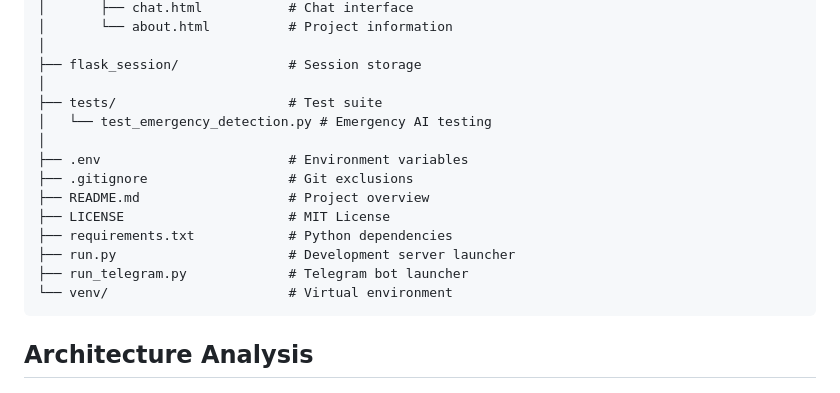
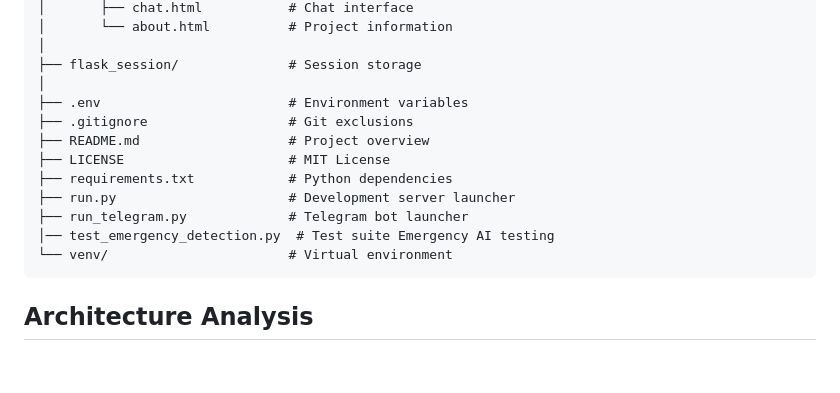
Before and after one commit to GANDHAMMANI/safeindy-assistant, a Markdown page: README.md, the part around the change. GitHub-like rendering; blank space fills up the shorter version.

````diff
--- a/README.md
+++ b/README.md
@@ -118,9 +118,6 @@ safeindy-assistant/
 │
 ├── flask_session/              # Session storage
 │
-├── tests/                      # Test suite
-│   └── test_emergency_detection.py # Emergency AI testing
-│
 ├── .env                        # Environment variables
 ├── .gitignore                  # Git exclusions
 ├── README.md                   # Project overview
@@ -128,6 +125,7 @@ safeindy-assistant/
 ├── requirements.txt            # Python dependencies
 ├── run.py                      # Development server launcher
 ├── run_telegram.py             # Telegram bot launcher
+│── test_emergency_detection.py  # Test suite Emergency AI testing
 └── venv/                       # Virtual environment
 ```
 
````
